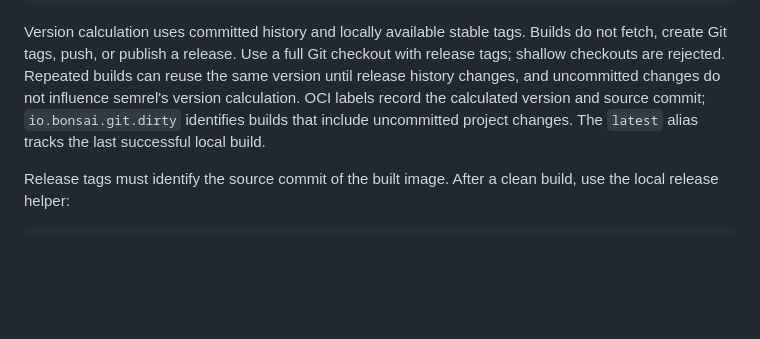
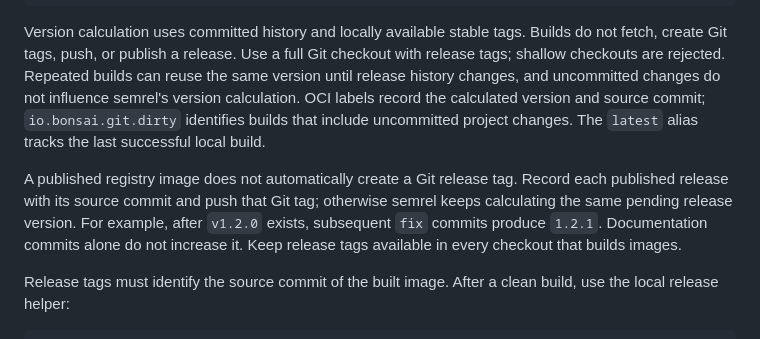
Before and after one commit to TeaAlc/ai_bonsai27, a Markdown page: README.md, the part around the change. Drawn GitHub-style; blank space fills up the shorter version.

Commit message:
docs: clarify release tags required for version progression (by Codex)

```diff
--- a/README.md
+++ b/README.md
@@ -353,6 +353,13 @@ BONSAI_IMAGE=localhost/bonsai2-27b:1.0.0 ./run.sh
 
 Version calculation uses committed history and locally available stable tags. Builds do not fetch, create Git tags, push, or publish a release. Use a full Git checkout with release tags; shallow checkouts are rejected. Repeated builds can reuse the same version until release history changes, and uncommitted changes do not influence semrel's version calculation. OCI labels record the calculated version and source commit; `io.bonsai.git.dirty` identifies builds that include uncommitted project changes. The `latest` alias tracks the last successful local build.
 
+A published registry image does not automatically create a Git release tag.
+Record each published release with its source commit and push that Git tag;
+otherwise semrel keeps calculating the same pending release version. For
+example, after `v1.2.0` exists, subsequent `fix` commits produce `1.2.1`.
+Documentation commits alone do not increase it. Keep release tags available
+in every checkout that builds images.
+
 Release tags must identify the source commit of the built image. After a clean
 build, use the local release helper:
 
```
